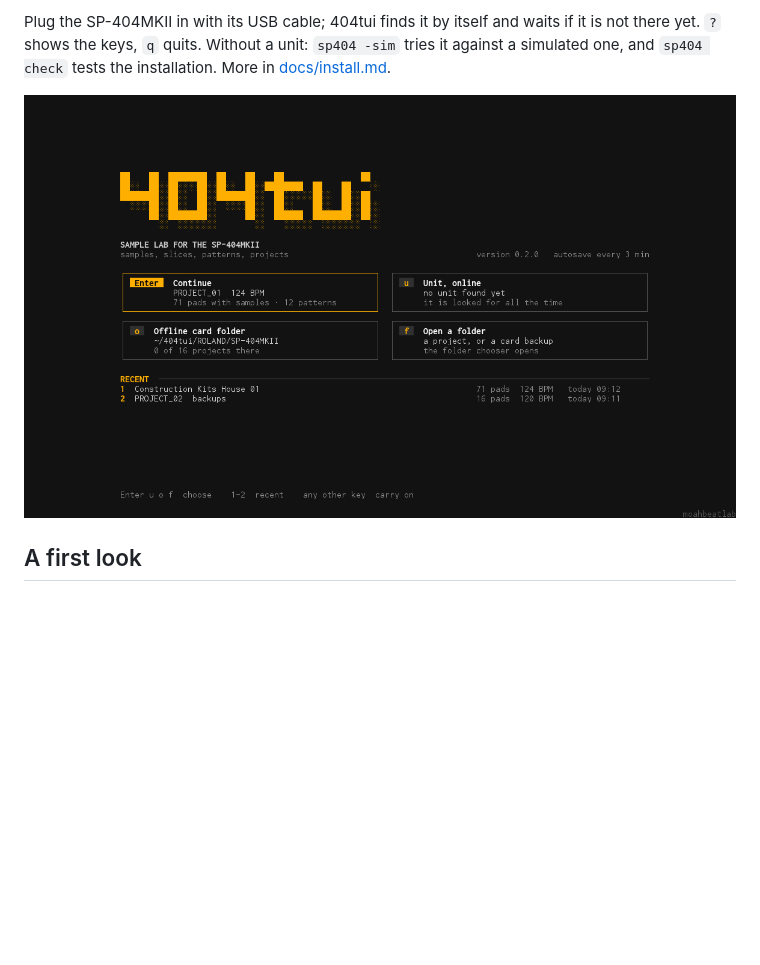
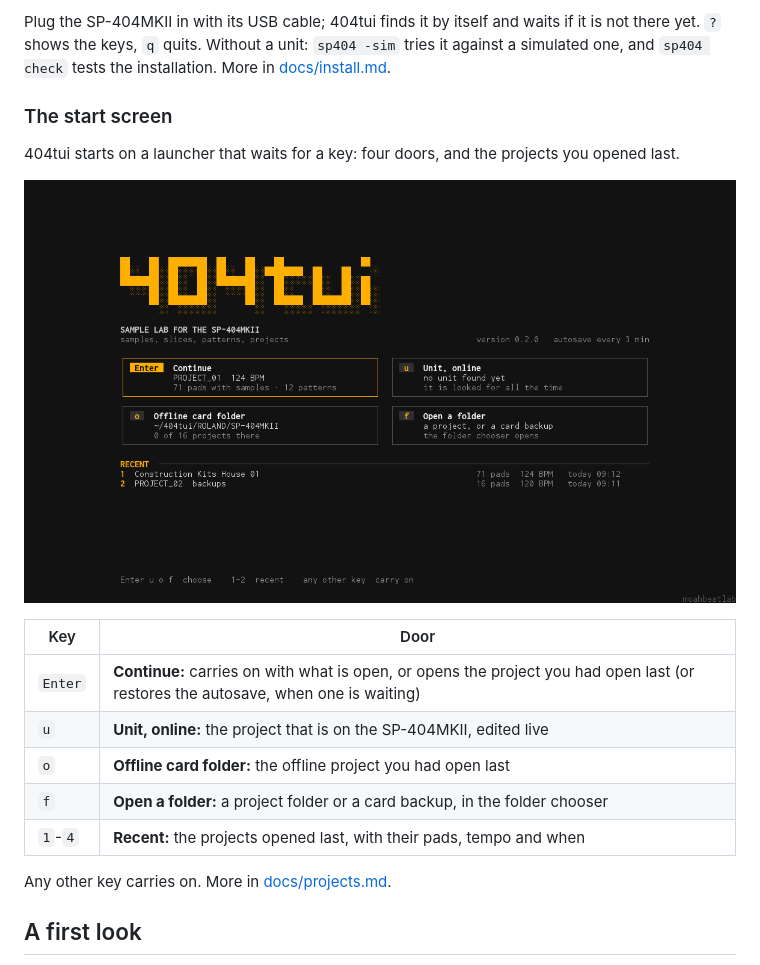
Before and after one commit to moahbeatlab/404tui, a Markdown page: README.md, the part around the change. Rendered like a GitHub page; blank space fills up the shorter version.

Commit message:
README: the start screen, with its screenshot and keys; changelog entry for the launcher

```diff
--- a/README.md
+++ b/README.md
@@ -43,7 +43,21 @@ It is a Go port of [SparkyMK2](https://github.com/TuscanPL/SparkyMK2), whose aut
 Plug the SP-404MKII in with its USB cable; 404tui finds it by itself and waits if it is not there yet. `?` shows the keys, `q` quits. Without a unit: `sp404 -sim` tries it against a simulated one, and
 `sp404 check` tests the installation. More in [docs/install.md](docs/install.md).
 
-![The start screen](docs/img/pc-splash.png)
+### The start screen
+
+404tui starts on a launcher that waits for a key: four doors, and the projects you opened last.
+
+![The start screen: four doors and the recent projects](docs/img/pc-splash.png)
+
+| Key | Door |
+| --- | --- |
+| `Enter` | **Continue:** carries on with what is open, or opens the project you had open last (or restores the autosave, when one is waiting) |
+| `u` | **Unit, online:** the project that is on the SP-404MKII, edited live |
+| `o` | **Offline card folder:** the offline project you had open last |
+| `f` | **Open a folder:** a project folder or a card backup, in the folder chooser |
+| `1`-`4` | **Recent:** the projects opened last, with their pads, tempo and when |
+
+Any other key carries on. More in [docs/projects.md](docs/projects.md).
 
 ## A first look
 
```
Also changed, not shown: CHANGELOG.md (+4 -0 lines).
